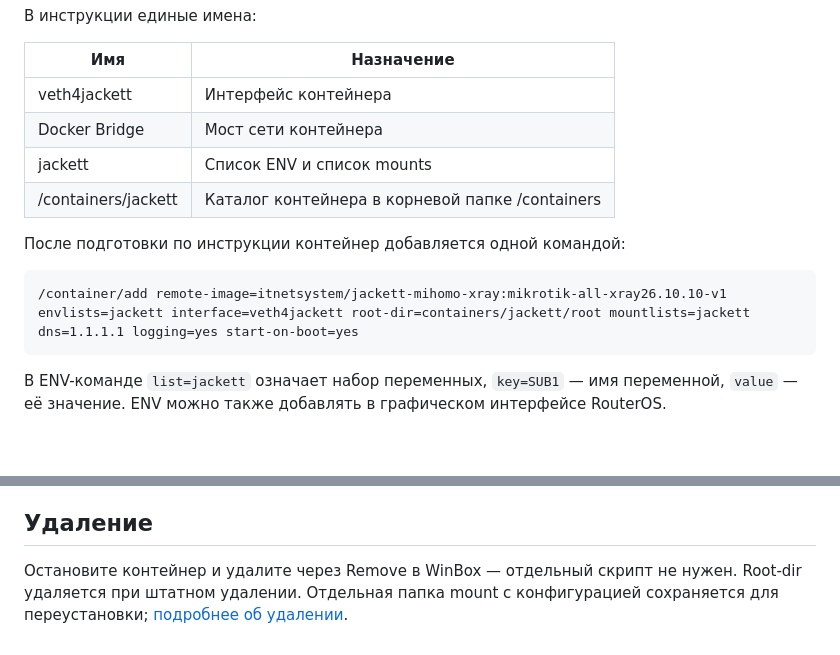
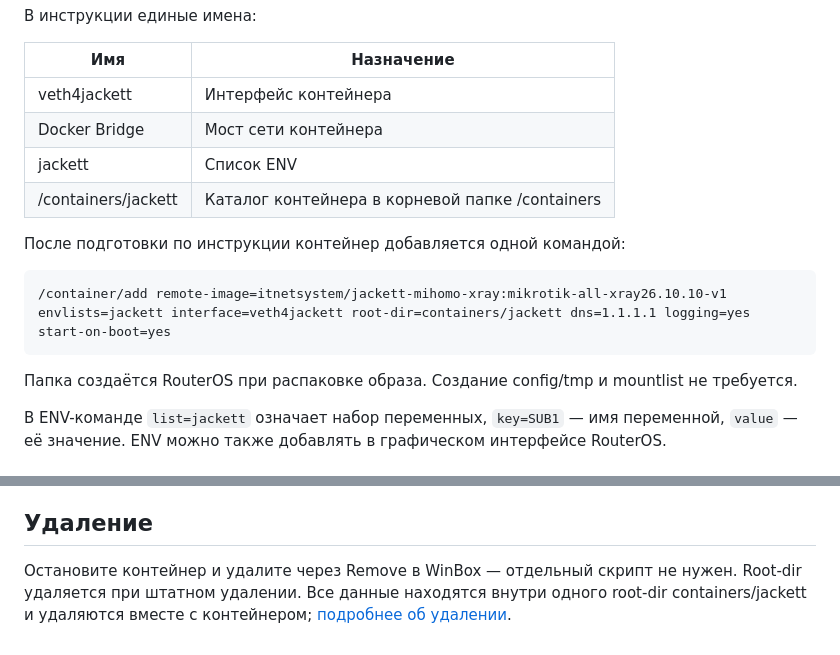
Before and after one commit to ITNetSystem/jackett-mihomo-xray, a Markdown page: README.md, 2 parts joined by grey strips. Rendered like a GitHub page; blank space fills up the shorter version.

````diff
--- a/README.md
+++ b/README.md
@@ -16,14 +16,16 @@
 |---|---|
 | veth4jackett | Интерфейс контейнера |
 | Docker Bridge | Мост сети контейнера |
-| jackett | Список ENV и список mounts |
+| jackett | Список ENV |
 | /containers/jackett | Каталог контейнера в корневой папке /containers |
 
 После подготовки по инструкции контейнер добавляется одной командой:
 
 ```routeros
-/container/add remote-image=itnetsystem/jackett-mihomo-xray:mikrotik-all-xray26.10.10-v1 envlists=jackett interface=veth4jackett root-dir=containers/jackett/root mountlists=jackett dns=1.1.1.1 logging=yes start-on-boot=yes
+/container/add remote-image=itnetsystem/jackett-mihomo-xray:mikrotik-all-xray26.10.10-v1 envlists=jackett interface=veth4jackett root-dir=containers/jackett dns=1.1.1.1 logging=yes start-on-boot=yes
 ```
+
+Папка создаётся RouterOS при распаковке образа. Создание config/tmp и mountlist не требуется.
 
 В ENV-команде `list=jackett` означает набор переменных, `key=SUB1` — имя переменной, `value` — её значение. ENV можно также добавлять в графическом интерфейсе RouterOS.
 
@@ -42,4 +44,4 @@ Xray обслуживает VLESS, VMess, Trojan, Shadowsocks, SOCKS/HTTP и д
 
 ## Удаление
 
-Остановите контейнер и удалите через Remove в WinBox — отдельный скрипт не нужен. Root-dir удаляется при штатном удалении. Отдельная папка mount с конфигурацией сохраняется для переустановки; [подробнее об удалении](README-BRIDGE.md#удаление-контейнера).
+Остановите контейнер и удалите через Remove в WinBox — отдельный скрипт не нужен. Root-dir удаляется при штатном удалении. Все данные находятся внутри одного root-dir containers/jackett и удаляются вместе с контейнером; [подробнее об удалении](README-BRIDGE.md#удаление-контейнера).
````
Also changed, not shown: README-BRIDGE.md (+18 -15 lines).
